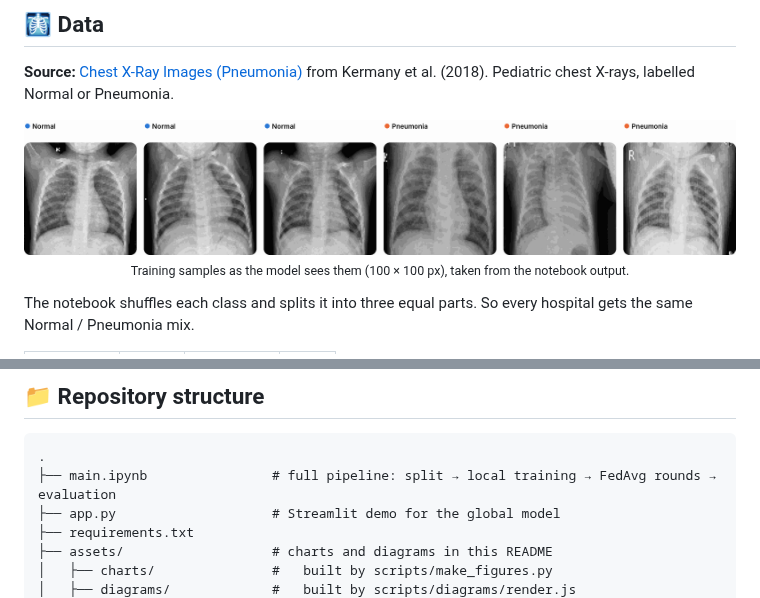
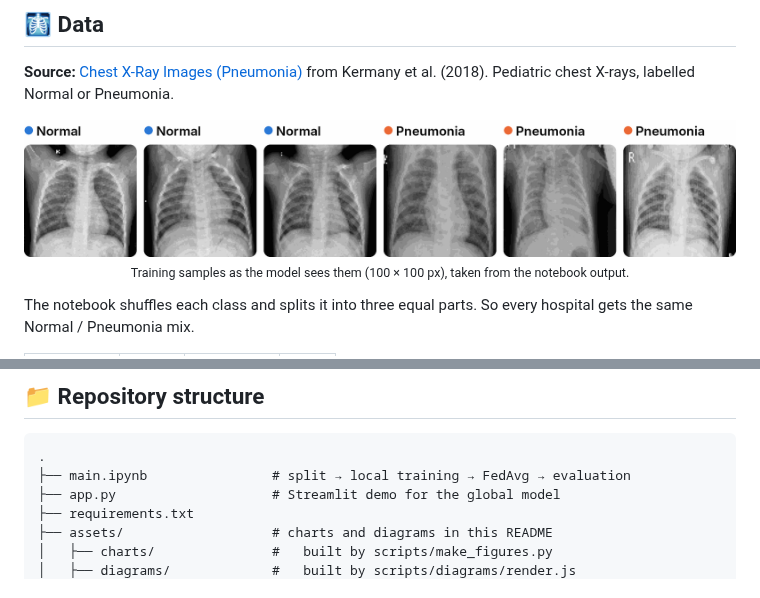
Before and after one commit to R-PAl-AIhub/MEDICAL-HACKATHON-FEDERATED-LEARNING-WITH-DIFFERENTIAl-PRIVACY-, a Markdown page: README.md, 2 parts joined by grey strips. GitHub-like rendering; pictures changed too: assets/samples/xray_samples-light.png.

Commit message:
README: fix math spacing, larger sample labels, shorter tree comment
Co-Authored-By: Claude Opus 5.5 <noreply@anthropic.com>
Claude-Session: https://claude.ai/code/session_01EkA8y6VCcMDZPzYFjbyZ4h

````diff
--- a/README.md
+++ b/README.md
@@ -340,7 +340,7 @@ The repo also has a [dev container](.devcontainer/devcontainer.json). GitHub Cod
 
 ```text
 .
-├── main.ipynb                # full pipeline: split → local training → FedAvg rounds → evaluation
+├── main.ipynb                # split → local training → FedAvg → evaluation
 ├── app.py                    # Streamlit demo for the global model
 ├── requirements.txt
 ├── assets/                   # charts and diagrams in this README
````
Also changed, not shown: other parts of README.md (+1 -1 lines), assets/samples/xray_samples-dark.png.
